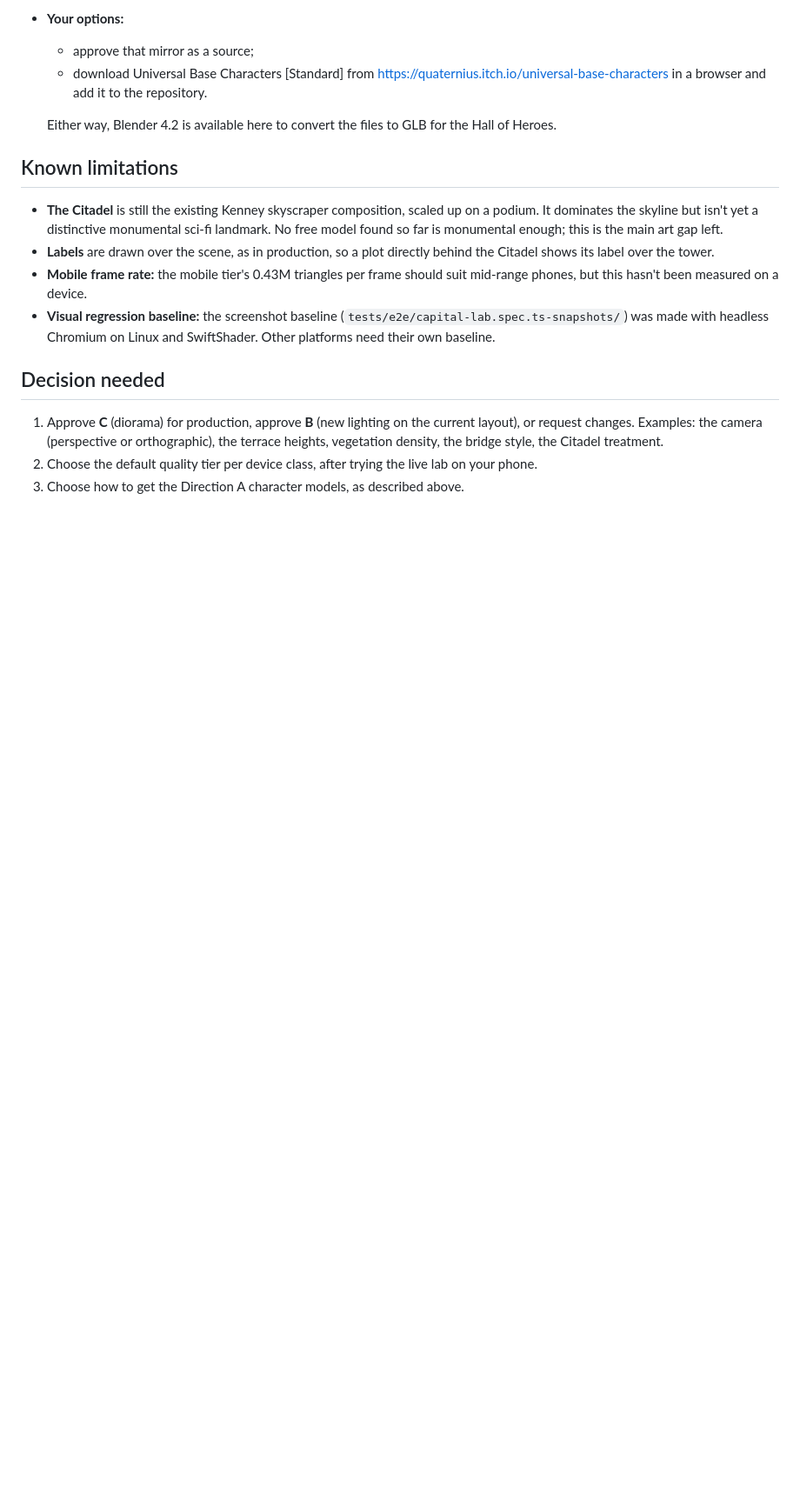
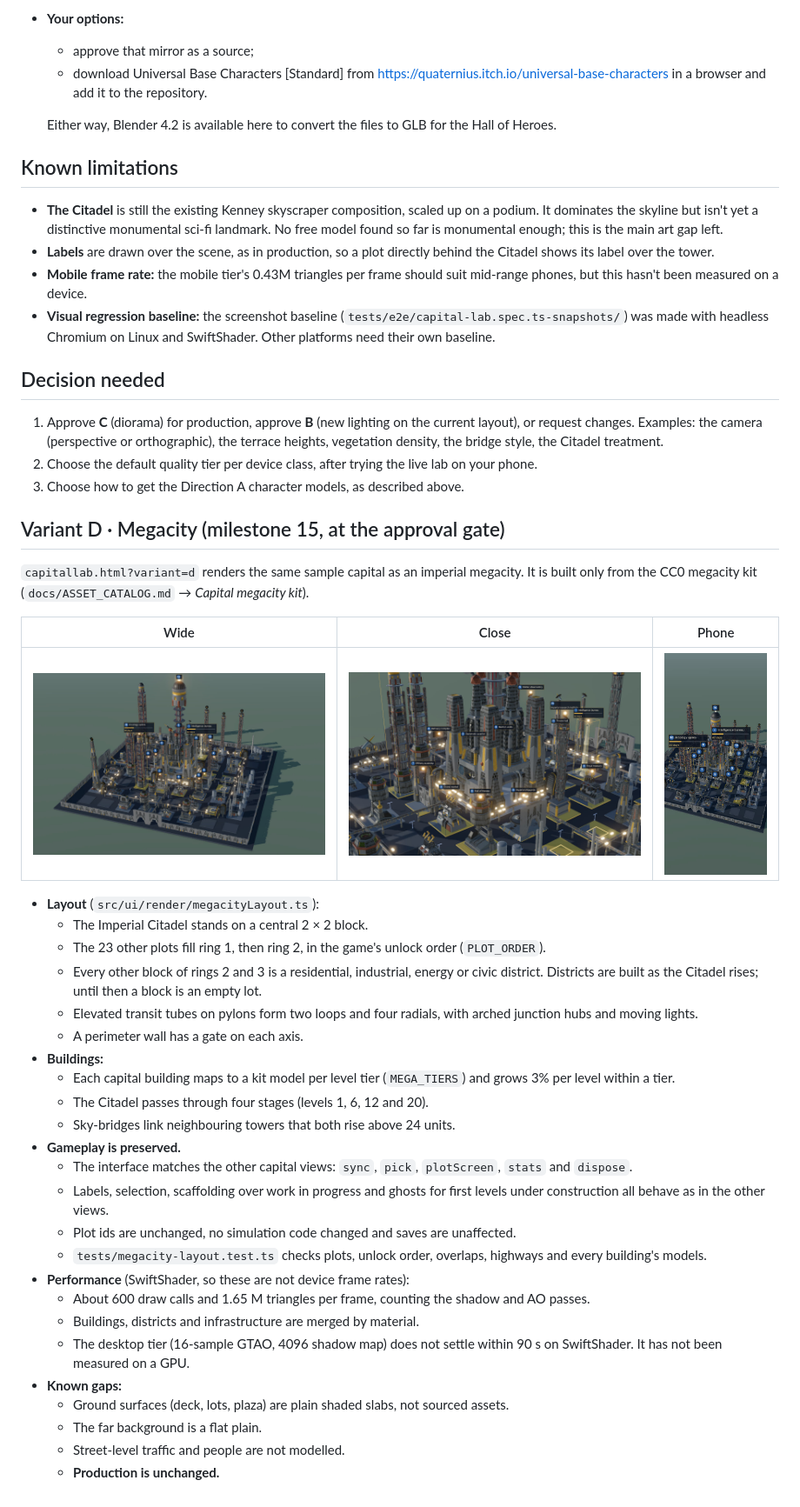
Before and after one commit to rawsushies/star-dominion, a Markdown page: docs/CAPITAL_LAB.md, the part around the change. Shown at 87% size. Rendered like a GitHub page; pictures changed too: docs/asset-previews/m15/d-close.jpg (added), docs/asset-previews/m15/d-phone.jpg (added), docs/asset-previews/m15/d-wide.jpg (added); blank space fills up the shorter version.

```diff
--- a/docs/CAPITAL_LAB.md
+++ b/docs/CAPITAL_LAB.md
@@ -150,3 +150,36 @@ PERF_TIMES
 1. Approve **C** (diorama) for production, approve **B** (new lighting on the current layout), or request changes. Examples: the camera (perspective or orthographic), the terrace heights, vegetation density, the bridge style, the Citadel treatment.
 2. Choose the default quality tier per device class, after trying the live lab on your phone.
 3. Choose how to get the Direction A character models, as described above.
+
+## Variant D · Megacity (milestone 15, at the approval gate)
+
+`capitallab.html?variant=d` renders the same sample capital as an imperial megacity. It is built only from the CC0 megacity kit (`docs/ASSET_CATALOG.md` → *Capital megacity kit*).
+
+| Wide | Close | Phone |
+|---|---|---|
+| ![D wide](asset-previews/m15/d-wide.jpg) | ![D close](asset-previews/m15/d-close.jpg) | ![D phone](asset-previews/m15/d-phone.jpg) |
+
+- **Layout** (`src/ui/render/megacityLayout.ts`):
+  - The Imperial Citadel stands on a central 2 × 2 block.
+  - The 23 other plots fill ring 1, then ring 2, in the game's unlock order (`PLOT_ORDER`).
+  - Every other block of rings 2 and 3 is a residential, industrial, energy or civic district. Districts are built as the Citadel rises; until then a block is an empty lot.
+  - Elevated transit tubes on pylons form two loops and four radials, with arched junction hubs and moving lights.
+  - A perimeter wall has a gate on each axis.
+- **Buildings:**
+  - Each capital building maps to a kit model per level tier (`MEGA_TIERS`) and grows 3% per level within a tier.
+  - The Citadel passes through four stages (levels 1, 6, 12 and 20).
+  - Sky-bridges link neighbouring towers that both rise above 24 units.
+- **Gameplay is preserved.**
+  - The interface matches the other capital views: `sync`, `pick`, `plotScreen`, `stats` and `dispose`.
+  - Labels, selection, scaffolding over work in progress and ghosts for first levels under construction all behave as in the other views.
+  - Plot ids are unchanged, no simulation code changed and saves are unaffected.
+  - `tests/megacity-layout.test.ts` checks plots, unlock order, overlaps, highways and every building's models.
+- **Performance** (SwiftShader, so these are not device frame rates):
+  - About 600 draw calls and 1.65 M triangles per frame, counting the shadow and AO passes.
+  - Buildings, districts and infrastructure are merged by material.
+  - The desktop tier (16-sample GTAO, 4096 shadow map) does not settle within 90 s on SwiftShader. It has not been measured on a GPU.
+- **Known gaps:**
+  - Ground surfaces (deck, lots, plaza) are plain shaded slabs, not sourced assets.
+  - The far background is a flat plain.
+  - Street-level traffic and people are not modelled.
+  - **Production is unchanged.**
```
Also changed, not shown: docs/ASSET_CATALOG.md (+12 -0 lines), 3 other files.
